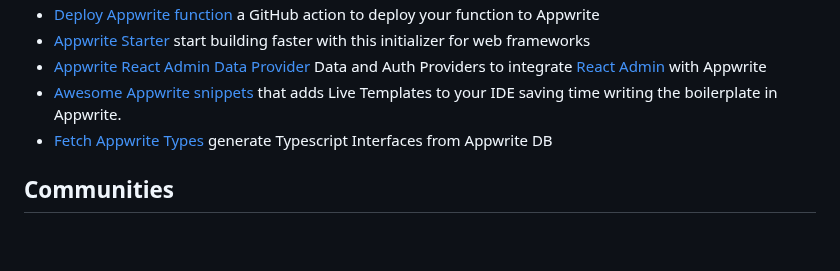
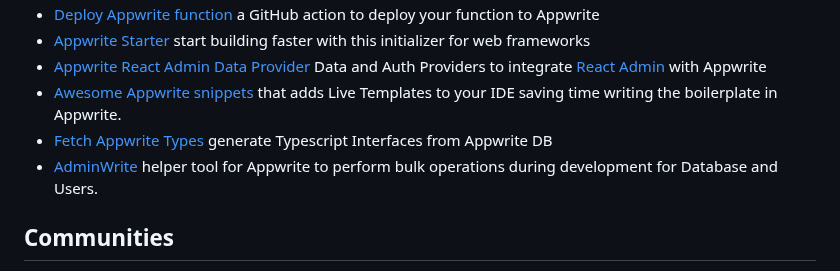
Before and after one commit to appwrite/awesome-appwrite, a Markdown page: README.md, the part around the change. Rendered like a GitHub page; blank space fills up the shorter version.

Commit message:
Update README.md
Added `AdminWrite` for tools.

```diff
--- a/README.md
+++ b/README.md
@@ -421,6 +421,7 @@ Share your apps here! Submit a pull request!
 * [Appwrite React Admin Data Provider](https://www.npmjs.com/package/ra-appwrite) Data and Auth Providers to integrate [React Admin](https://marmelab.com/react-admin/) with Appwrite
 * [Awesome Appwrite snippets](https://marketplace.visualstudio.com/items?itemName=Biswa.awesome-appwrite-snippets) that adds Live Templates to your IDE saving time writing the boilerplate in Appwrite.
 * [Fetch Appwrite Types](https://github.com/YsarocK/fetch-appwrite-types) generate Typescript Interfaces from Appwrite DB
+* [AdminWrite](https://github.com/singhbhaskar/AdminWrite) helper tool for Appwrite to perform bulk operations during development for Database and Users.
 
 ## Communities
 
```
